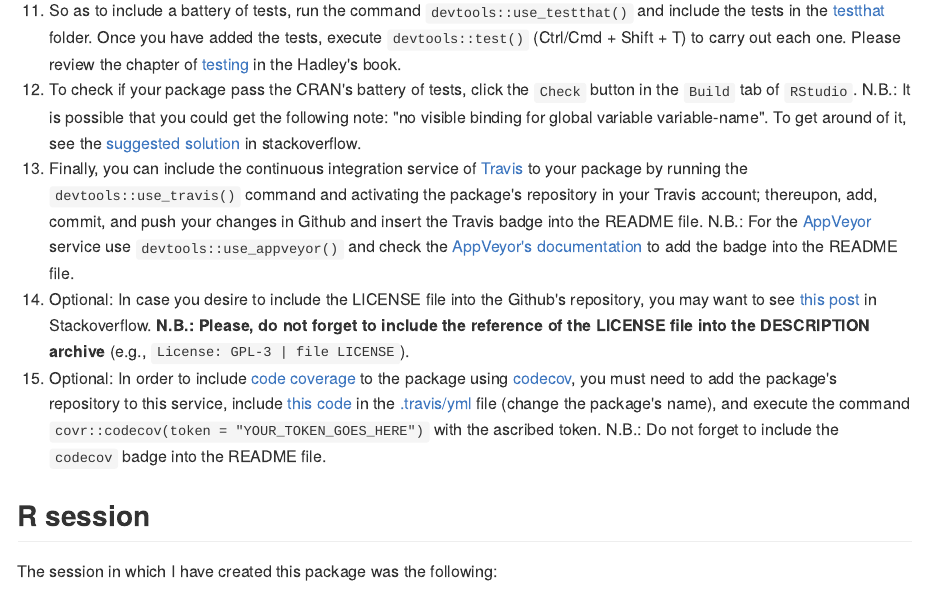
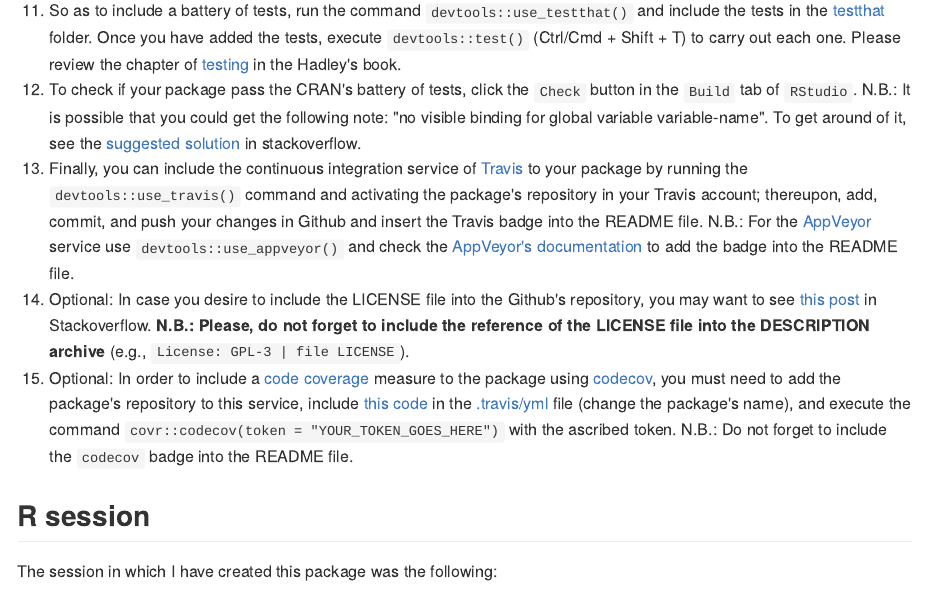
Before and after one commit to Cesar-Urteaga/rfars, an R Markdown document (README.Rmd): the page in a window 1100 px wide, from 1490 px down. The pictures show the output file README.md that the author committed with the source, drawn offline in the style of GitHub; badge pictures from the web are left out.

Commit message:
Modifies the README file

```diff
--- a/README.Rmd
+++ b/README.Rmd
@@ -63,7 +63,7 @@ In order to create this package, I followed this path:
 12. To check if your package pass the CRAN's battery of tests, click the `Check` button in the `Build` tab of `RStudio`.  N.B.: It is possible that you could get the following note: "no visible binding for global variable variable-name".  To get around of it, see the [suggested solution](https://stackoverflow.com/a/17807914) in stackoverflow.
 13. Finally, you can include the continuous integration service of [Travis](https://travis-ci.org/) to your package by running the `devtools::use_travis()` command and activating the package's repository in your Travis account; thereupon, add, commit, and push your changes in Github and insert the Travis badge into the README file.  N.B.: For the [AppVeyor](https://www.appveyor.com/) service use `devtools::use_appveyor()` and check the [AppVeyor's documentation](https://www.appveyor.com/docs/status-badges/#badges-for-projects-with-public-repositories-on-github-and-bitbucket) to add the badge into the README file.
 14. Optional: In case you desire to include the LICENSE file into the Github's repository, you may want to see [this post](https://stackoverflow.com/a/37895659) in Stackoverflow.  **N.B.: Please, do not forget to include the reference of the LICENSE file into the DESCRIPTION archive** (e.g., `License: GPL-3 | file LICENSE`).
-15. Optional: In order to include [code coverage](https://en.wikipedia.org/wiki/Code_coverage) to the package using [codecov](https://codecov.io), you must need to add the package's repository to this service, include [this code](https://github.com/Cesar-Urteaga/rnoaa/blob/master/.travis.yml) in the [.travis/yml](.travis.yml) file (change the package's name), and execute the command `covr::codecov(token = "YOUR_TOKEN_GOES_HERE")` with the ascribed token.  N.B.: Do not forget to include the `codecov` badge into the README file.
+15. Optional: In order to include a [code coverage](https://en.wikipedia.org/wiki/Code_coverage) measure to the package using [codecov](https://codecov.io), you must need to add the package's repository to this service, include [this code](https://github.com/Cesar-Urteaga/rnoaa/blob/master/.travis.yml) in the [.travis/yml](.travis.yml) file (change the package's name), and execute the command `covr::codecov(token = "YOUR_TOKEN_GOES_HERE")` with the ascribed token.  N.B.: Do not forget to include the `codecov` badge into the README file.
 
 ## R session
 
```
Also changed, not shown: README.md.
